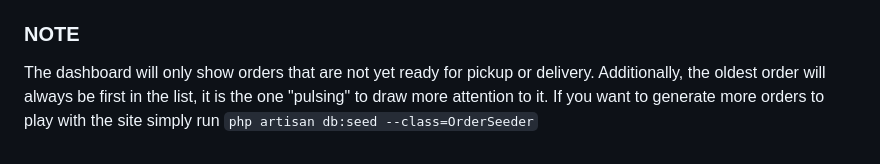
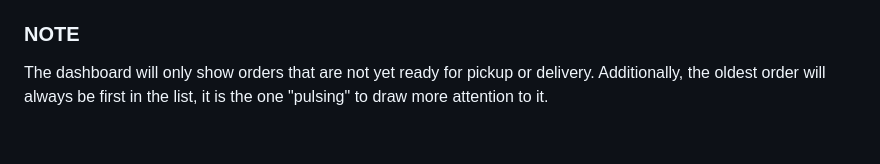
Before and after one commit to shanerbaner82/Papa-Shanes, a Markdown page: README.md, the part around the change. Rendered like a GitHub page.

````diff
--- a/README.md
+++ b/README.md
@@ -60,4 +60,4 @@ Once you move an order's status over to "Ready for Pickup/Delivery" it will be r
 Feature tests are complete for each of the endpoints and can be found in `/tests/Feature`. You can run tests by running `./vendor/bin/pest` from the terminal.
 
 ### NOTE
-The dashboard will only show orders that are not yet ready for pickup or delivery. Additionally, the oldest order will always be first in the list, it is the one "pulsing" to draw more attention to it. If you want to generate more orders to play with the site simply run ```php artisan db:seed --class=OrderSeeder```
+The dashboard will only show orders that are not yet ready for pickup or delivery. Additionally, the oldest order will always be first in the list, it is the one "pulsing" to draw more attention to it.
````
